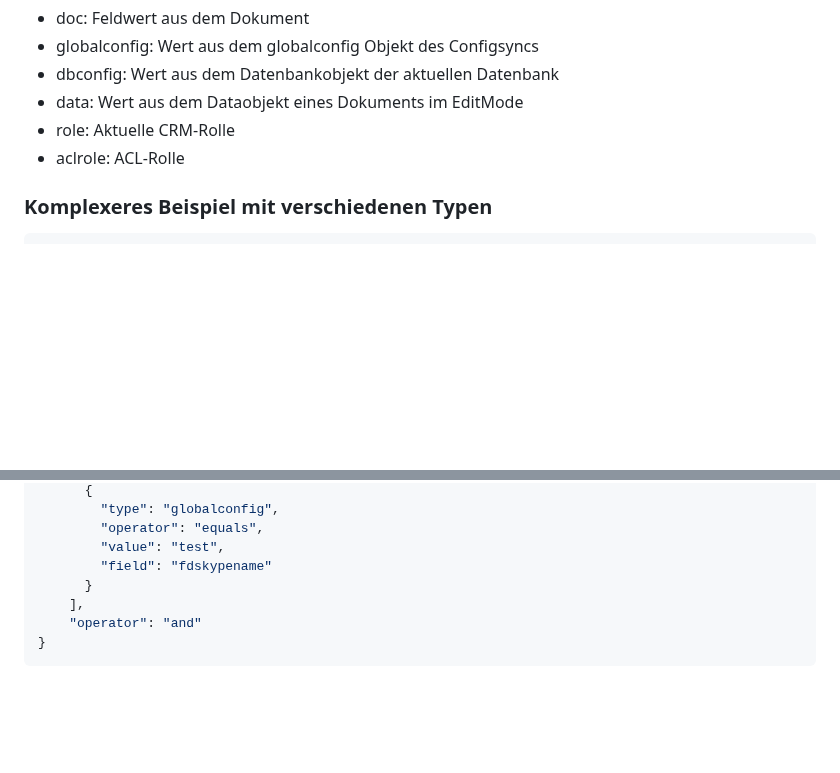
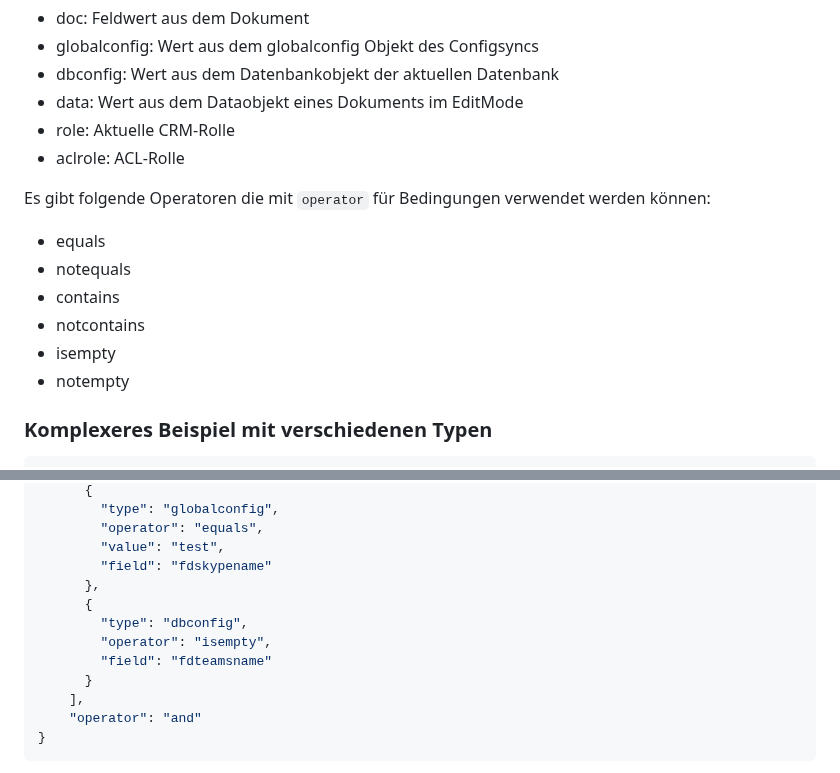
Before and after one commit to GEDYSIntraWare/Anpassungsleitfaden-goMobilePro, a Markdown page: CUSTOMIZING.md, 2 parts joined by grey strips. GitHub-like rendering; blank space fills up the shorter version.

Commit message:
Extended Rendered Conditions description and example

````diff
--- a/CUSTOMIZING.md
+++ b/CUSTOMIZING.md
@@ -184,6 +184,14 @@ Es gibt folgende Typen die mit `type` für Bedingungen verwendet werden können:
 * role: Aktuelle CRM-Rolle
 * aclrole: ACL-Rolle
 
+Es gibt folgende Operatoren die mit `operator` für Bedingungen verwendet werden können:
+* equals
+* notequals
+* contains
+* notcontains
+* isempty
+* notempty
+
 ### Komplexeres Beispiel mit verschiedenen Typen
 
 ```json
@@ -225,6 +233,11 @@ Es gibt folgende Typen die mit `type` für Bedingungen verwendet werden können:
         "operator": "equals",
         "value": "test",
         "field": "fdskypename"
+      },
+      {
+        "type": "dbconfig",
+        "operator": "isempty",
+        "field": "fdteamsname"
       }
     ],
     "operator": "and"
````
